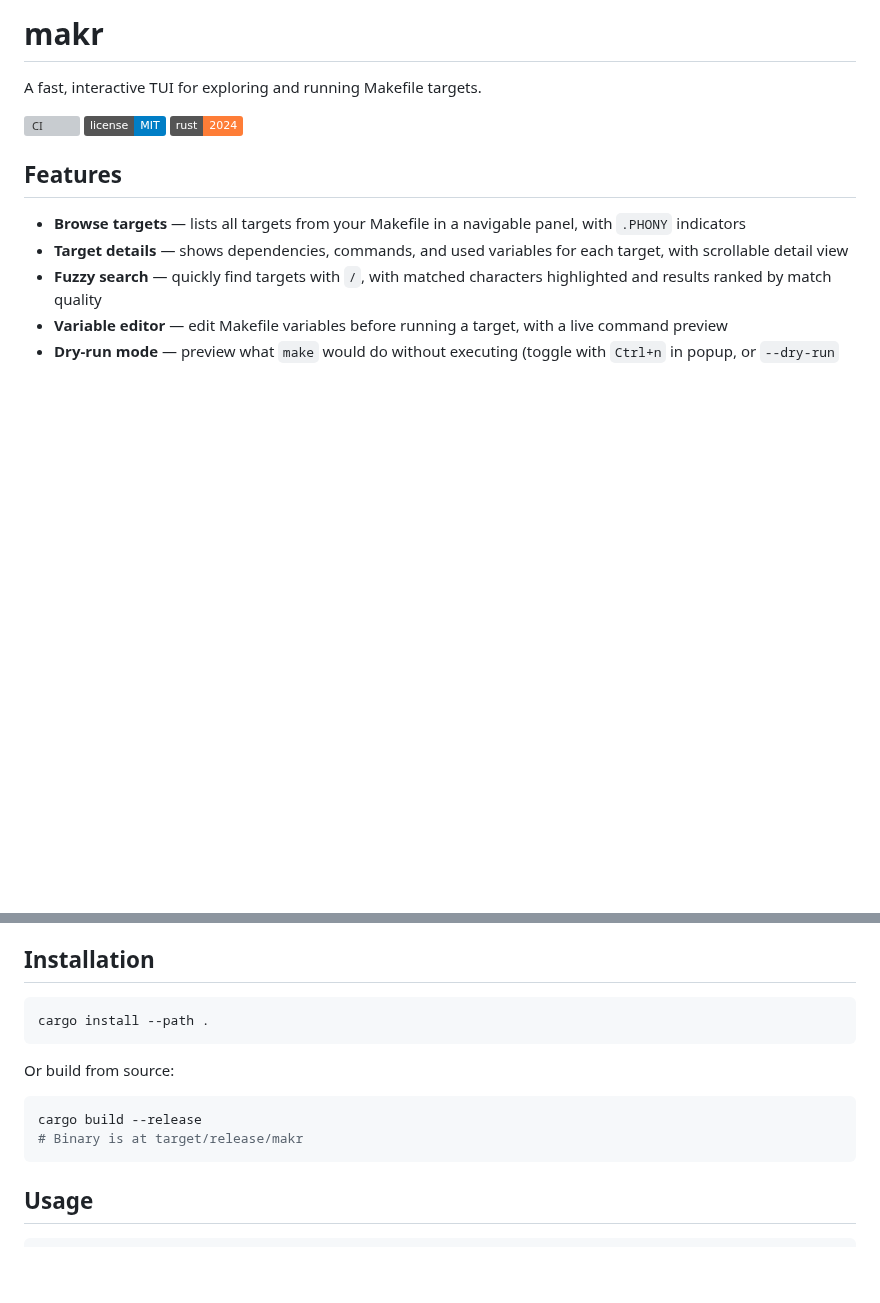
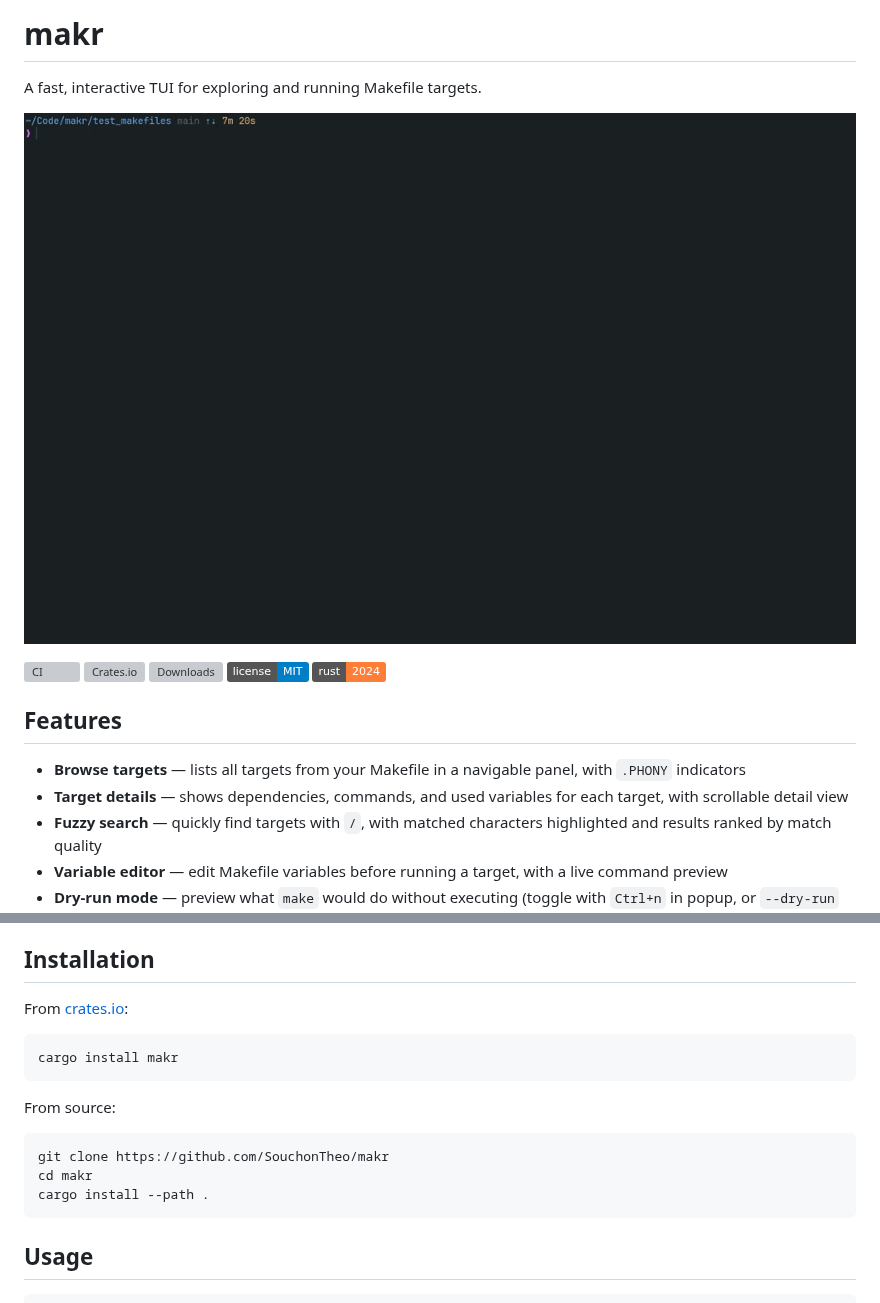
Before and after one commit to SouchonTheo/makr, a Markdown page: README.md, 2 parts joined by grey strips. Rendered like a GitHub page; pictures changed too: assets/demo.gif (added); badges without logos; blank space fills up the shorter version; grey boxes are pictures that could not be loaded.

````diff
--- a/README.md
+++ b/README.md
@@ -2,7 +2,11 @@
 
 A fast, interactive TUI for exploring and running Makefile targets.
 
+![makr demo](assets/demo.gif)
+
 [![CI](https://github.com/SouchonTheo/makr/actions/workflows/ci.yml/badge.svg)](https://github.com/SouchonTheo/makr/actions/workflows/ci.yml)
+[![Crates.io](https://img.shields.io/crates/v/makr.svg)](https://crates.io/crates/makr)
+[![Downloads](https://img.shields.io/crates/d/makr.svg)](https://crates.io/crates/makr)
 [![License: MIT](https://img.shields.io/badge/license-MIT-blue.svg)](LICENSE)
 ![Rust](https://img.shields.io/badge/rust-2024-orange)
 
@@ -19,15 +23,18 @@ A fast, interactive TUI for exploring and running Makefile targets.
 
 ## Installation
 
+From [crates.io](https://crates.io/crates/makr):
+
 ```sh
-cargo install --path .
+cargo install makr
 ```
 
-Or build from source:
+From source:
 
 ```sh
-cargo build --release
-# Binary is at target/release/makr
+git clone https://github.com/SouchonTheo/makr
+cd makr
+cargo install --path .
 ```
 
 ## Usage
````
Also changed, not shown: .github/PULL_REQUEST_TEMPLATE.md (added, +15 -0 lines), 9 other files.
